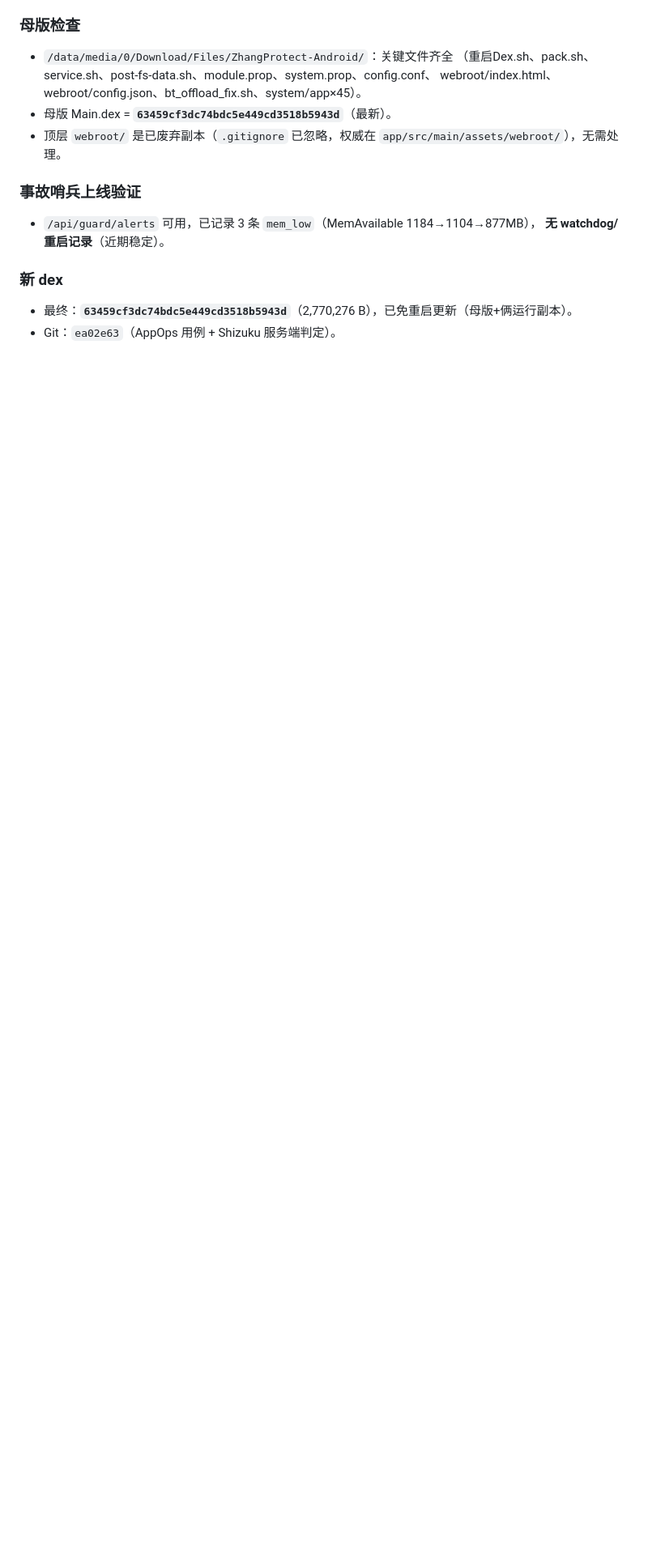
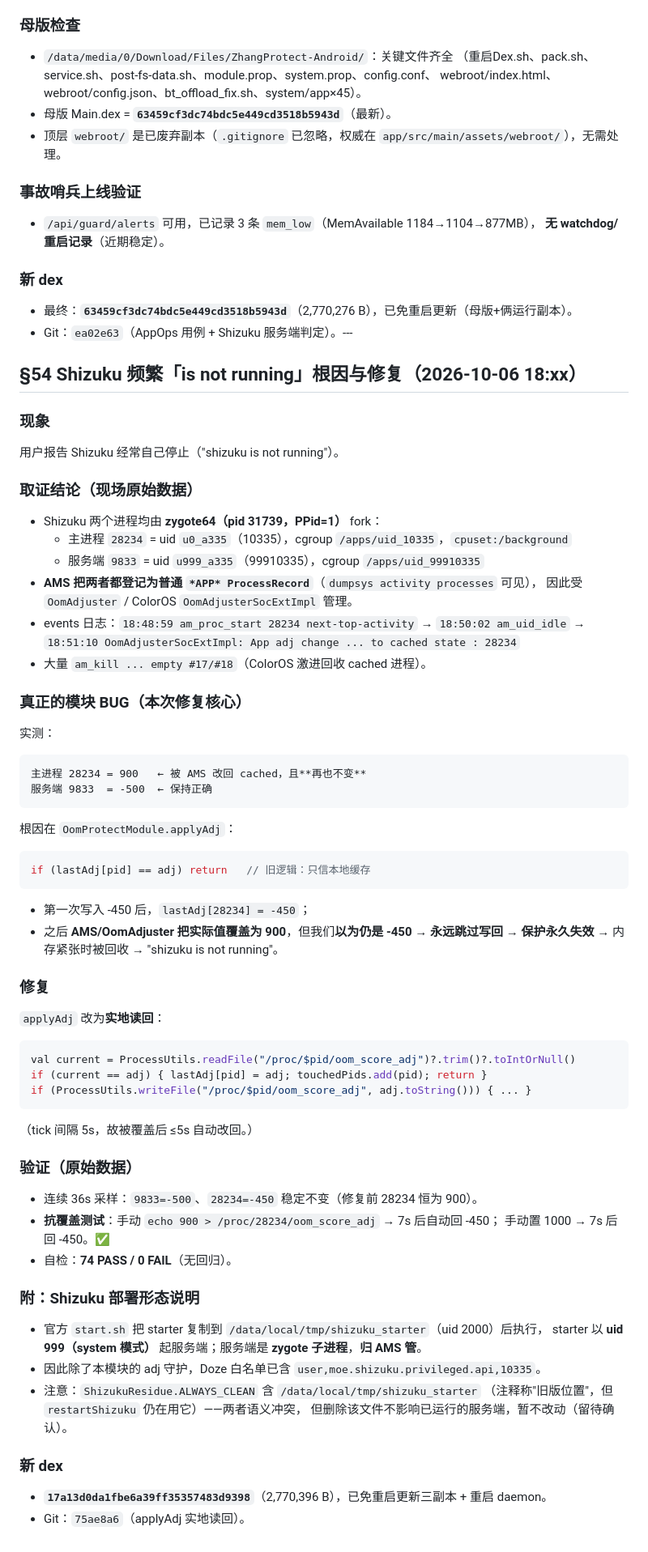
Before and after one commit to FairyXH/ZhangSystemDex, a Markdown page: docs/AGENT_CONTEXT.md, the part around the change. Shown at 81% size. GitHub-like rendering; blank space fills up the shorter version.

Commit message:
docs: 记录 Shizuku is not running 根因(applyAdj 缓存致 AMS 覆盖后失效)与修复验证

````diff
--- a/docs/AGENT_CONTEXT.md
+++ b/docs/AGENT_CONTEXT.md
@@ -1978,4 +1978,60 @@ APK 内 so 是 `Defl:N` 完全正常。
 
 ### 新 dex
 - 最终：**`63459cf3dc74bdc5e449cd3518b5943d`**（2,770,276 B），已免重启更新（母版+俩运行副本）。
-- Git：`ea02e63`（AppOps 用例 + Shizuku 服务端判定）。
+- Git：`ea02e63`（AppOps 用例 + Shizuku 服务端判定）。---
+
+## §54 Shizuku 频繁「is not running」根因与修复（2026-10-06 18:xx）
+
+### 现象
+用户报告 Shizuku 经常自己停止（"shizuku is not running"）。
+
+### 取证结论（现场原始数据）
+- Shizuku 两个进程均由 **zygote64（pid 31739，PPid=1）** fork：
+  - 主进程 `28234` = uid `u0_a335`（10335），cgroup `/apps/uid_10335`，`cpuset:/background`
+  - 服务端 `9833` = uid `u999_a335`（99910335），cgroup `/apps/uid_99910335`
+- **AMS 把两者都登记为普通 `*APP* ProcessRecord`**（`dumpsys activity processes` 可见），
+  因此受 `OomAdjuster` / ColorOS `OomAdjusterSocExtImpl` 管理。
+- events 日志：`18:48:59 am_proc_start 28234 next-top-activity` → `18:50:02 am_uid_idle`
+  → `18:51:10 OomAdjusterSocExtImpl: App adj change ... to cached state : 28234`
+- 大量 `am_kill ... empty #17/#18`（ColorOS 激进回收 cached 进程）。
+
+### 真正的模块 BUG（本次修复核心）
+实测：
+```
+主进程 28234 = 900   ← 被 AMS 改回 cached，且**再也不变**
+服务端 9833  = -500  ← 保持正确
+```
+根因在 `OomProtectModule.applyAdj`：
+```kotlin
+if (lastAdj[pid] == adj) return   // 旧逻辑：只信本地缓存
+```
+- 第一次写入 -450 后，`lastAdj[28234] = -450`；
+- 之后 **AMS/OomAdjuster 把实际值覆盖为 900**，但我们**以为仍是 -450 → 永远跳过写回**
+  → **保护永久失效** → 内存紧张时被回收 → "shizuku is not running"。
+
+### 修复
+`applyAdj` 改为**实地读回**：
+```kotlin
+val current = ProcessUtils.readFile("/proc/$pid/oom_score_adj")?.trim()?.toIntOrNull()
+if (current == adj) { lastAdj[pid] = adj; touchedPids.add(pid); return }
+if (ProcessUtils.writeFile("/proc/$pid/oom_score_adj", adj.toString())) { ... }
+```
+（tick 间隔 5s，故被覆盖后 ≤5s 自动改回。）
+
+### 验证（原始数据）
+- 连续 36s 采样：`9833=-500`、`28234=-450` 稳定不变（修复前 28234 恒为 900）。
+- **抗覆盖测试**：手动 `echo 900 > /proc/28234/oom_score_adj` → 7s 后自动回 -450；
+  手动置 1000 → 7s 后回 -450。✅
+- 自检：**74 PASS / 0 FAIL**（无回归）。
+
+### 附：Shizuku 部署形态说明
+- 官方 `start.sh` 把 starter 复制到 `/data/local/tmp/shizuku_starter`（uid 2000）后执行，
+  starter 以 **uid 999（system 模式）** 起服务端；服务端是 **zygote 子进程**，**归 AMS 管**。
+- 因此除了本模块的 adj 守护，Doze 白名单已含 `user,moe.shizuku.privileged.api,10335`。
+- 注意：`ShizukuResidue.ALWAYS_CLEAN` 含 `/data/local/tmp/shizuku_starter`
+  （注释称"旧版位置"，但 `restartShizuku` 仍在用它）——两者语义冲突，
+  但删除该文件不影响已运行的服务端，暂不改动（留待确认）。
+
+### 新 dex
+- **`17a13d0da1fbe6a39ff35357483d9398`**（2,770,396 B），已免重启更新三副本 + 重启 daemon。
+- Git：`75ae8a6`（applyAdj 实地读回）。
````
